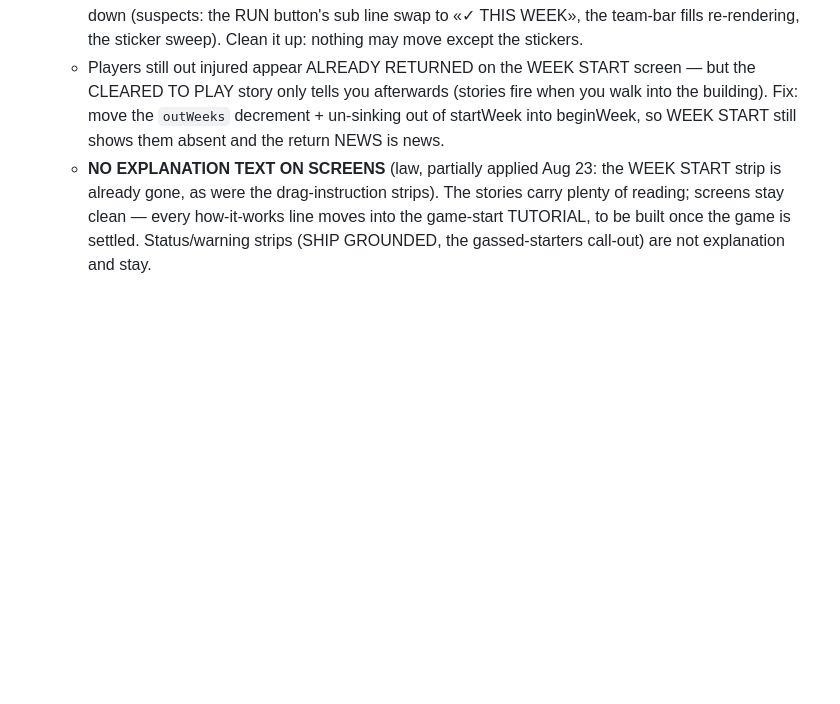
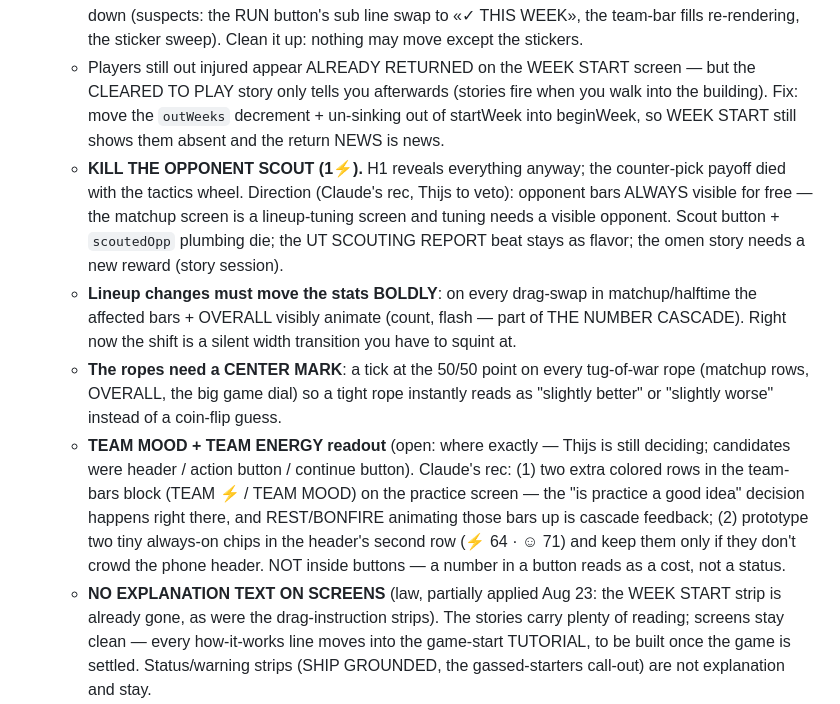
Before and after one commit to Thijsbazelmans/galactic-coach, a Markdown page: DESIGN.md, the part around the change. Drawn GitHub-style; blank space fills up the shorter version.

Commit message:
docs: playtest notes — kill the opponent scout (bars always visible, rec pending veto), bold stat movement on lineup swaps, TEAM mood/energy readout (bars block + header chips rec), center mark on every rope
Co-Authored-By: Claude Fable 5 <noreply@anthropic.com>

```diff
--- a/DESIGN.md
+++ b/DESIGN.md
@@ -878,6 +878,30 @@ exports into `fromDesign/<date>/` — read them from there.
     (stories fire when you walk into the building). Fix: move the
     `outWeeks` decrement + un-sinking out of startWeek into beginWeek,
     so WEEK START still shows them absent and the return NEWS is news.
+  - **KILL THE OPPONENT SCOUT (1⚡).** H1 reveals everything anyway; the
+    counter-pick payoff died with the tactics wheel. Direction (Claude's
+    rec, Thijs to veto): opponent bars ALWAYS visible for free — the
+    matchup screen is a lineup-tuning screen and tuning needs a visible
+    opponent. Scout button + `scoutedOpp` plumbing die; the UT SCOUTING
+    REPORT beat stays as flavor; the omen story needs a new reward
+    (story session).
+  - **Lineup changes must move the stats BOLDLY**: on every drag-swap in
+    matchup/halftime the affected bars + OVERALL visibly animate (count,
+    flash — part of THE NUMBER CASCADE). Right now the shift is a silent
+    width transition you have to squint at.
+  - **The ropes need a CENTER MARK**: a tick at the 50/50 point on every
+    tug-of-war rope (matchup rows, OVERALL, the big game dial) so a tight
+    rope instantly reads as "slightly better" or "slightly worse" instead
+    of a coin-flip guess.
+  - **TEAM MOOD + TEAM ENERGY readout** (open: where exactly — Thijs is
+    still deciding; candidates were header / action button / continue
+    button). Claude's rec: (1) two extra colored rows in the team-bars
+    block (TEAM ⚡ / TEAM MOOD) on the practice screen — the "is practice
+    a good idea" decision happens right there, and REST/BONFIRE animating
+    those bars up is cascade feedback; (2) prototype two tiny always-on
+    chips in the header's second row (⚡ 64 · ☺ 71) and keep them only if
+    they don't crowd the phone header. NOT inside buttons — a number in a
+    button reads as a cost, not a status.
   - **NO EXPLANATION TEXT ON SCREENS** (law, partially applied Aug 23:
     the WEEK START strip is already gone, as were the drag-instruction
     strips). The stories carry plenty of reading; screens stay clean —
```
